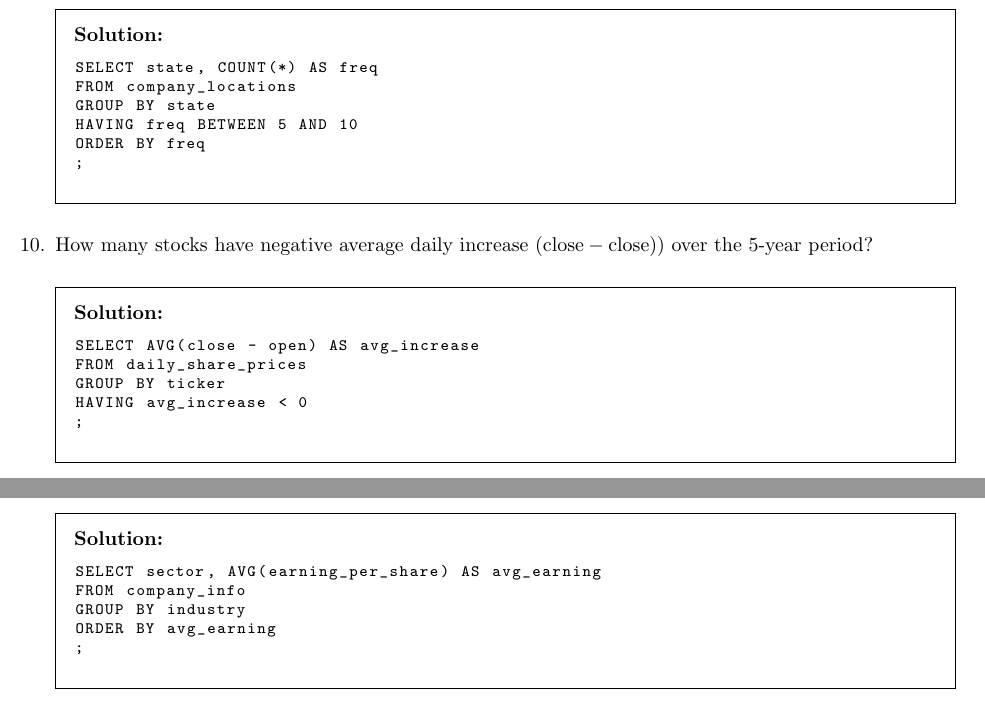
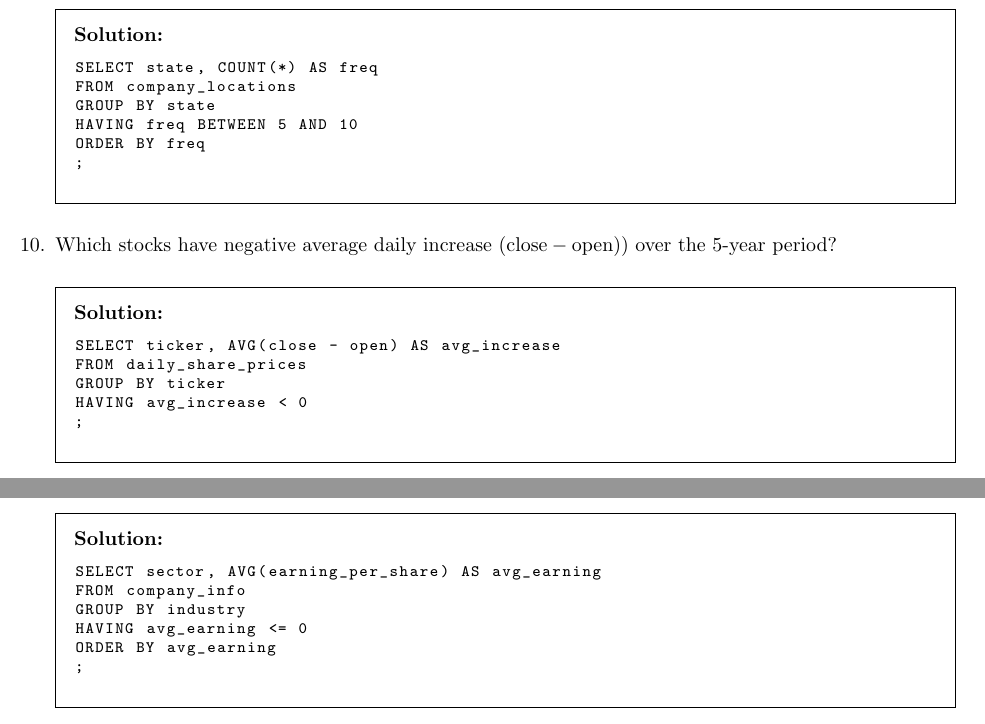
Before and after one commit to clarkfitzg/SQLworkshop, a LaTeX problem sheet (day2_solutions.tex): two parts of page 4 of 8, joined at a grey line, cut so that both start at the same text. Compiled offline with pdfLaTeX.

Commit message:
Tinas corrections

```diff
--- a/day2_solutions.tex
+++ b/day2_solutions.tex
@@ -225,12 +226,12 @@ ORDER BY freq
 \end{solution}
 
 
-\question How many stocks have negative average daily increase ($\textrm{close}
-- \textrm{close})$) over the 5-year period?
+\question Which stocks have negative average daily increase ($\textrm{close}
+- \textrm{open})$) over the 5-year period?
 
 \begin{solution}
 \begin{lstlisting}
-SELECT AVG(close - open) AS avg_increase
+SELECT ticker, AVG(close - open) AS avg_increase
 FROM daily_share_prices
 GROUP BY ticker
 HAVING avg_increase < 0
@@ -263,6 +264,7 @@ HAVING freq < 8000
 SELECT sector, AVG(earning_per_share) AS avg_earning
 FROM company_info
 GROUP BY industry
+HAVING avg_earning <= 0
 ORDER BY avg_earning
 ;
 \end{lstlisting}
```
Also changed, not shown: day2_solutions.tex (1 more changed lines).
